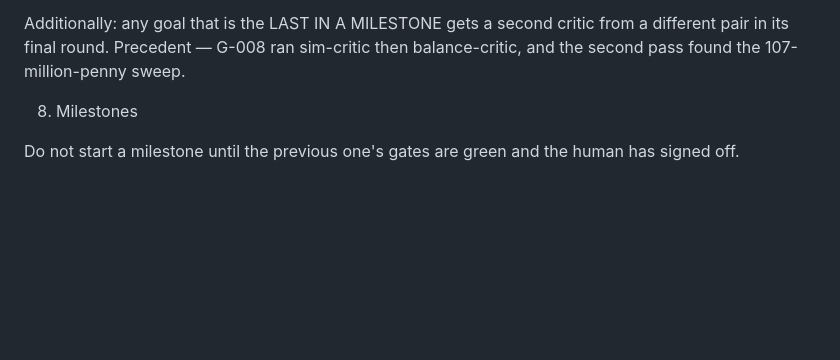
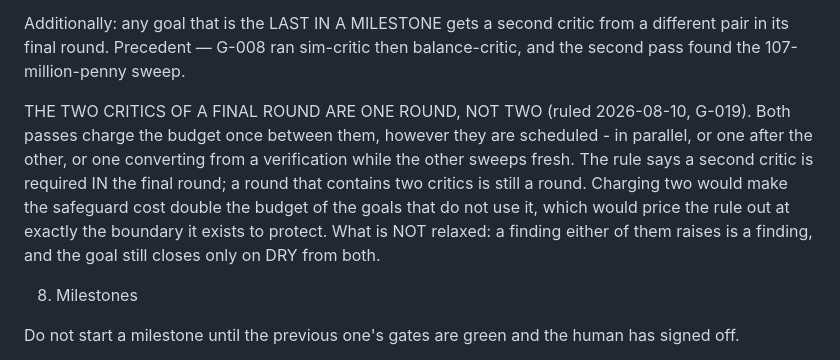
Before and after one commit to SamLDaLegend/HotelSim, a Markdown page: HOTELSIM.md, the part around the change. GitHub-like rendering; blank space fills up the shorter version.

Commit message:
docs: §7.1 — the two critics of a final round are one round, not two
Ruled at G-019, where balance-critic's verification converted to a sweep while
ai-critic swept fresh as the second critic, and balance-critic correctly refused to
decide its own budget consequence.

Both passes charge the budget once between them, however they are scheduled. The
rule says a second critic is required IN the final round; a round containing two
critics is still a round. Charging two would make the safeguard cost double the
budget of goals that do not use it — pricing the rule out at exactly the boundary
it exists to protect, which is the milestone where G-008's second pass found the
107-million-penny sweep.

Not relaxed: a finding either critic raises is a finding, and the goal still closes
only on DRY from both.

Co-Authored-By: Claude Opus 5 <noreply@anthropic.com>

```diff
--- a/HOTELSIM.md
+++ b/HOTELSIM.md
@@ -420,6 +420,8 @@ Why the three states: thirteen goals ran mostly at 1/3 rounds with zero BLOCKERs
 
 Additionally: any goal that is the LAST IN A MILESTONE gets a second critic from a different pair in its final round. Precedent — G-008 ran sim-critic then balance-critic, and the second pass found the 107-million-penny sweep.
 
+THE TWO CRITICS OF A FINAL ROUND ARE ONE ROUND, NOT TWO (ruled 2026-08-10, G-019). Both passes charge the budget once between them, however they are scheduled - in parallel, or one after the other, or one converting from a verification while the other sweeps fresh. The rule says a second critic is required IN the final round; a round that contains two critics is still a round. Charging two would make the safeguard cost double the budget of the goals that do not use it, which would price the rule out at exactly the boundary it exists to protect. What is NOT relaxed: a finding either of them raises is a finding, and the goal still closes only on DRY from both.
+
 
 8. Milestones
 
```
